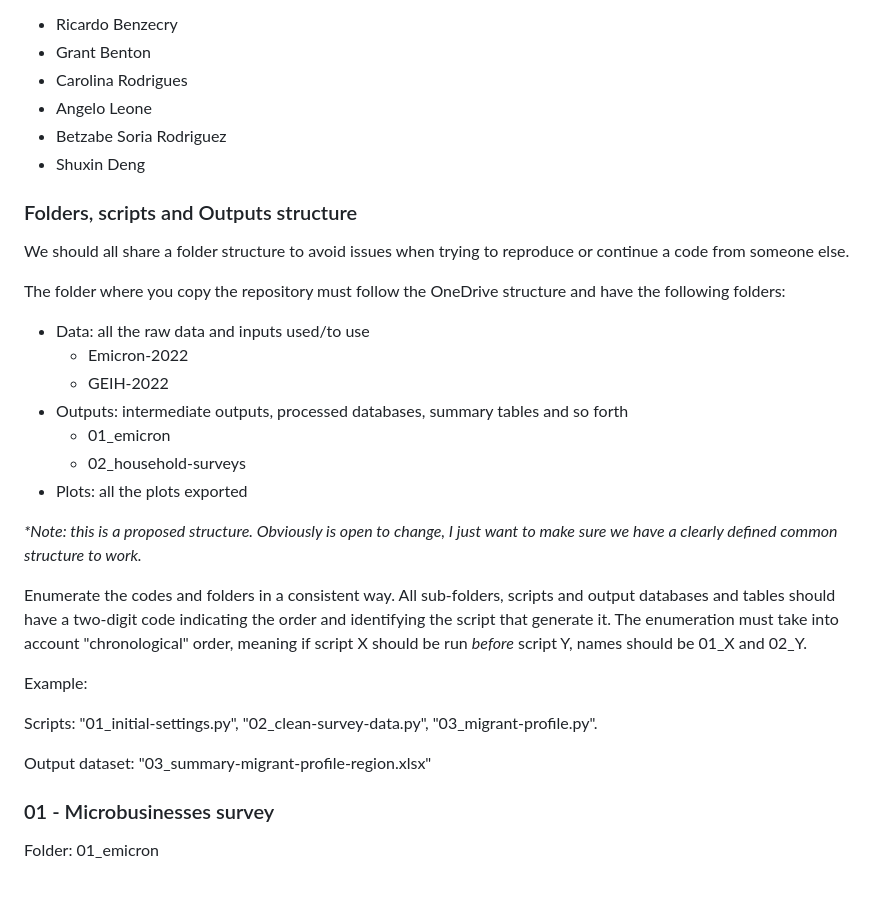
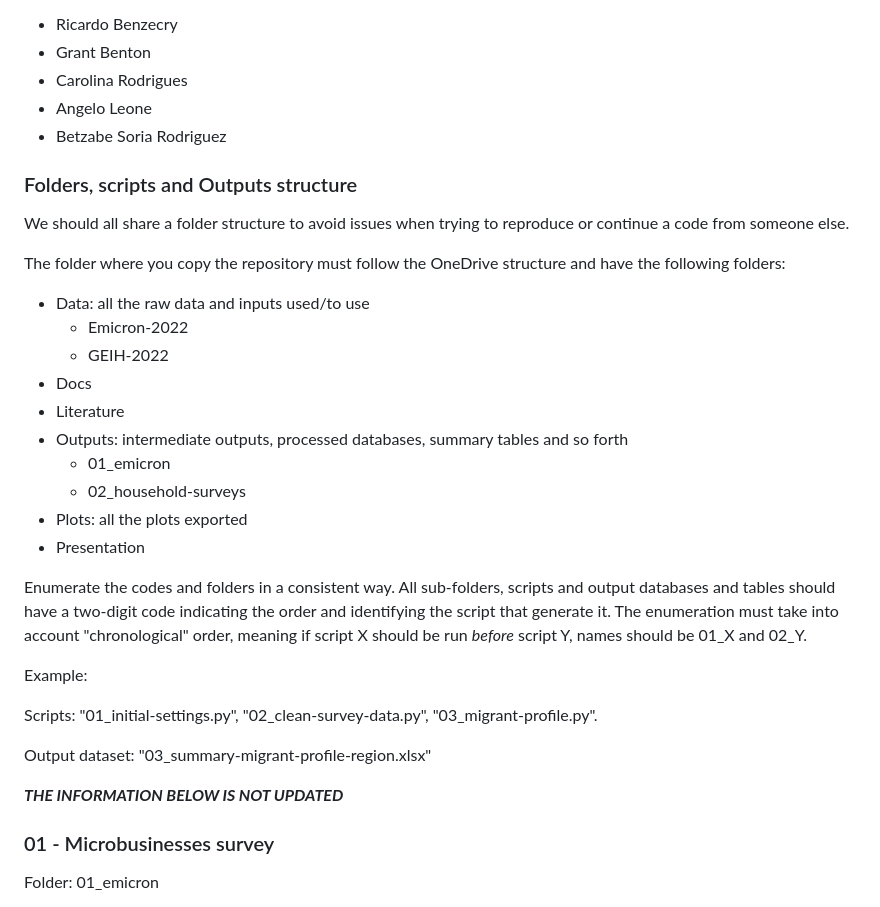
Before and after one commit to rbenzecry/SME-informal-sector-colombia, a Markdown page: README.md, the part around the change. Drawn GitHub-style.

```diff
--- a/README.md
+++ b/README.md
@@ -11,8 +11,6 @@ Authors:
 * Carolina Rodrigues
 * Angelo Leone
 * Betzabe Soria Rodriguez
-* Shuxin Deng
-
 
 ### Folders, scripts and Outputs structure
 
@@ -22,12 +20,13 @@ The folder where you copy the repository must follow the OneDrive structure and
 * Data: all the raw data and inputs used/to use
   - Emicron-2022
   - GEIH-2022
+* Docs
+* Literature
 * Outputs: intermediate outputs, processed databases, summary tables and so forth
   - 01_emicron
   - 02_household-surveys
 * Plots: all the plots exported
-
-_*Note: this is a proposed structure. Obviously is open to change, I just want to make sure we have a clearly defined common structure to work._
+* Presentation
 
 Enumerate the codes and folders in a consistent way. All sub-folders, scripts and output databases and tables should have a two-digit code indicating the order and identifying the script that generate it. The enumeration must take into account "chronological" order, meaning if script X should be run _before_ script Y, names should be 01_X and 02_Y.
 
@@ -36,6 +35,9 @@ Example:
   Scripts: "01_initial-settings.py", "02_clean-survey-data.py", "03_migrant-profile.py".
 
   Output dataset: "03_summary-migrant-profile-region.xlsx"
+
+**_THE INFORMATION BELOW IS NOT UPDATED_**
+
 
 
 ### 01 - Microbusinesses survey
```
